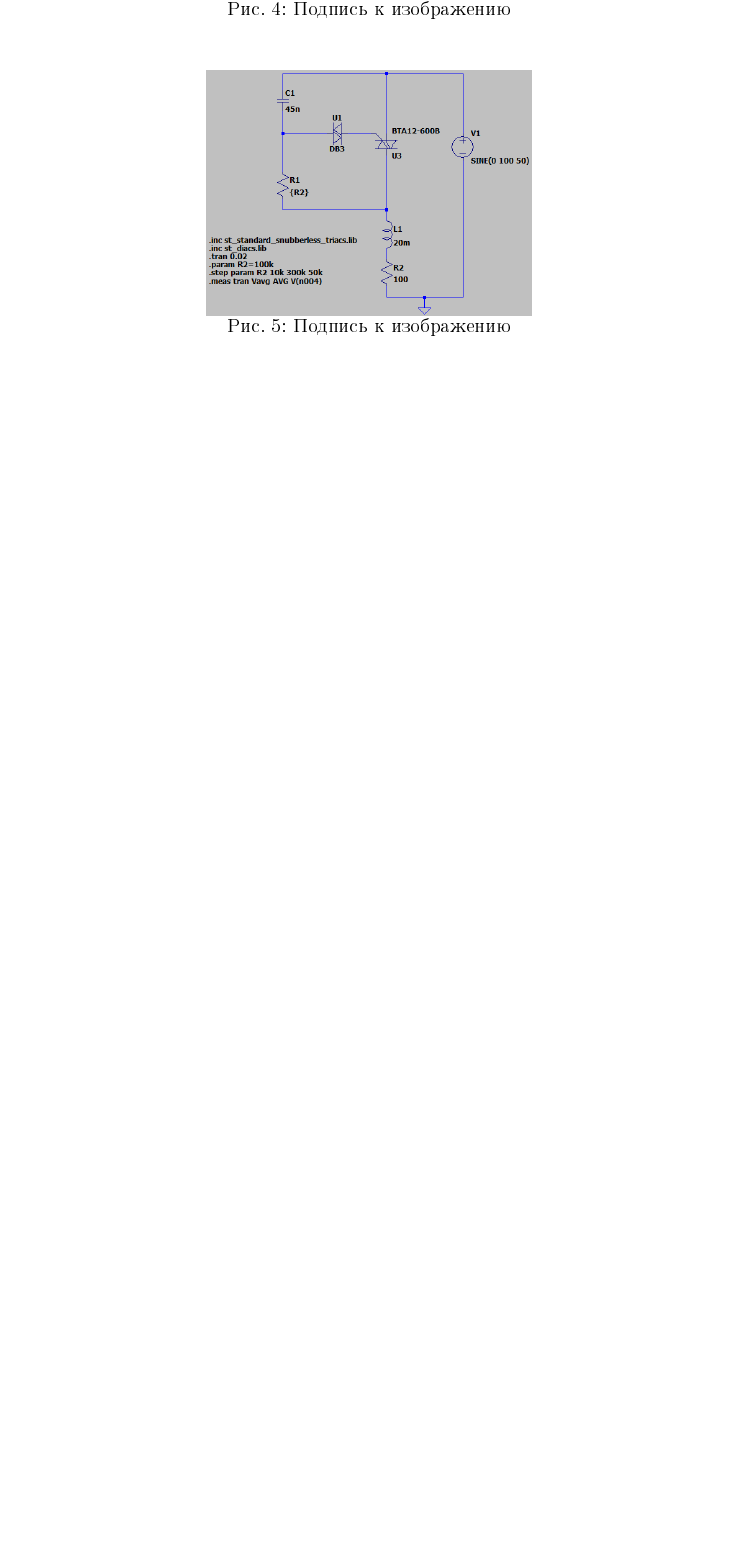
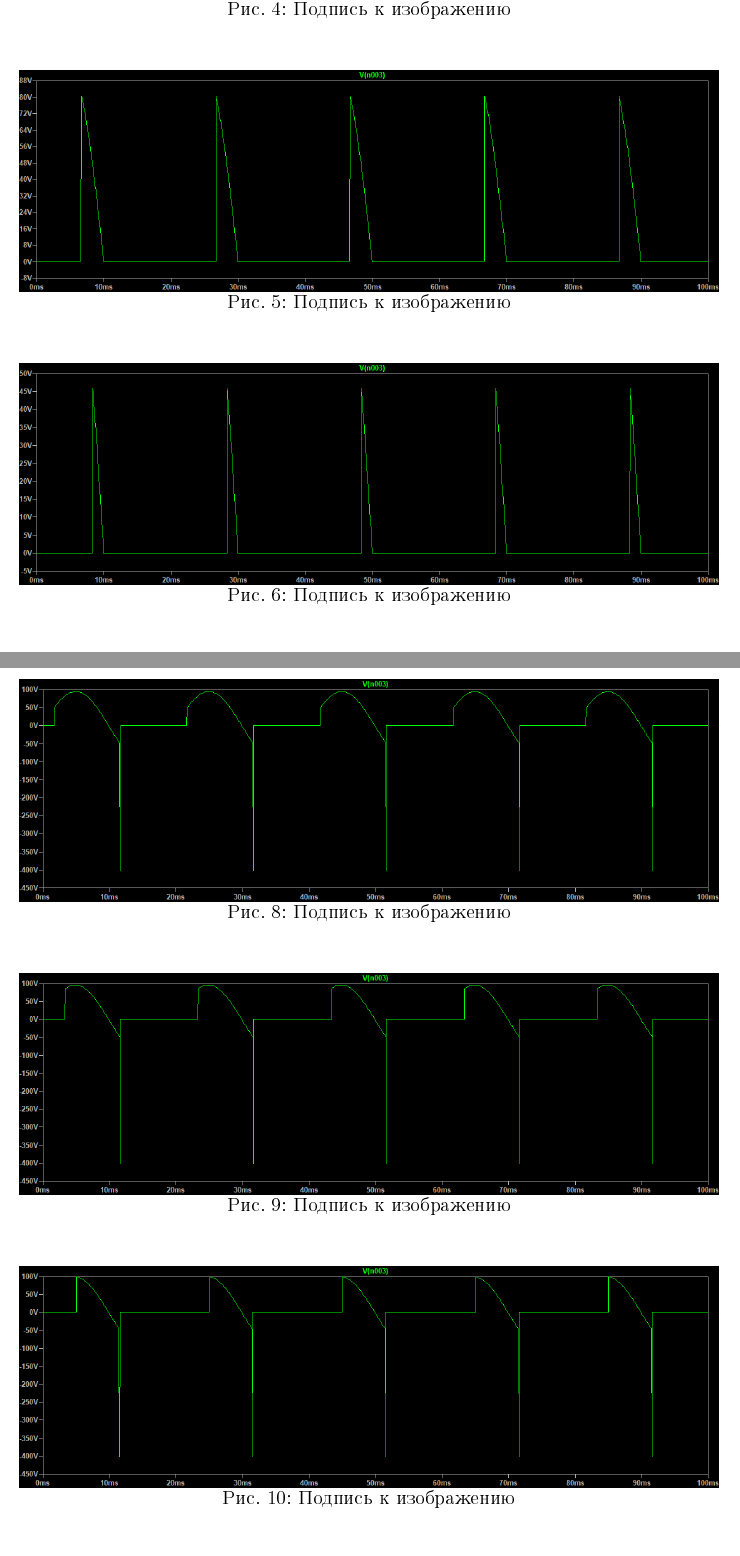
Before and after one commit to kseikoff/electronic-devices-labs, a LaTeX document (lab1/edcs1.tex): part of page 4 of 4 before the commit and two parts of pages 4 and 5 of 9 after it, the two joined at a grey line, cut so that both start at the same text, the shorter picture padded with empty space. The pictures show the PDF file lab1/edcs1.pdf that the author committed with the source.

Commit message:
lab 1 structure

```diff
--- a/lab1/edcs1.tex
+++ b/lab1/edcs1.tex
@@ -87,6 +87,43 @@
 
     \begin{figure}[H]
         \centering
+        \includegraphics[scale=0.45]{a30_U27.563V.png}
+        \captionsetup{skip=0pt}
+        \caption{Подпись к изображению}
+        \label{fig:a30_U27.563V}
+    \end{figure}
+    \begin{figure}[H]
+        \centering
+        \includegraphics[scale=0.45]{a60_U22.152V.png}
+        \captionsetup{skip=0pt}
+        \caption{Подпись к изображению}
+        \label{fig:a60_U22.152V}
+    \end{figure}
+    \begin{figure}[H]
+        \centering
+        \includegraphics[scale=0.45]{a90_U14.74V.png}
+        \captionsetup{skip=0pt}
+        \caption{Подпись к изображению}
+        \label{fig:a90_U14.74V}
+    \end{figure}
+    \begin{figure}[H]
+        \centering
+        \includegraphics[scale=0.45]{a120_U7.3324V.png}
+        \captionsetup{skip=0pt}
+        \caption{Подпись к изображению}
+        \label{fig:a120_U7.3324V}
+    \end{figure}
+    \begin{figure}[H]
+        \centering
+        \includegraphics[scale=0.45]{a150_U1.9308V.png}
+        \captionsetup{skip=0pt}
+        \caption{Подпись к изображению}
+        \label{fig:a150_U1.9308V}
+    \end{figure}
+
+
+    \begin{figure}[H]
+        \centering
         \includegraphics[scale=0.5]{scheme2.png}
         \captionsetup{skip=0pt}
         \caption{Подпись к изображению}
@@ -96,10 +133,84 @@
 
     \begin{figure}[H]
         \centering
+        \includegraphics[scale=0.45]{a30_L20m.png}
+        \captionsetup{skip=0pt}
+        \caption{Подпись к изображению}
+        \label{fig:a30_L20m}
+    \end{figure}
+    \begin{figure}[H]
+        \centering
+        \includegraphics[scale=0.45]{a60_L20m.png}
+        \captionsetup{skip=0pt}
+        \caption{Подпись к изображению}
+        \label{fig:a60_L20m}
+    \end{figure}
+    \begin{figure}[H]
+        \centering
+        \includegraphics[scale=0.45]{a90_L20m.png}
+        \captionsetup{skip=0pt}
+        \caption{Подпись к изображению}
+        \label{fig:a90_L20m}
+    \end{figure}
+    \begin{figure}[H]
+        \centering
+        \includegraphics[scale=0.45]{a120_L20m.png}
+        \captionsetup{skip=0pt}
+        \caption{Подпись к изображению}
+        \label{fig:a120_L20m}
+    \end{figure}
+    \begin{figure}[H]
+        \centering
+        \includegraphics[scale=0.45]{a150_L20m.png}
+        \captionsetup{skip=0pt}
+        \caption{Подпись к изображению}
+        \label{fig:a150_L20m}
+    \end{figure}
+
+
+    \begin{figure}[H]
+        \centering
         \includegraphics[scale=0.5]{scheme3.png}
         \captionsetup{skip=0pt}
         \caption{Подпись к изображению}
         \label{fig:scheme3}
+    \end{figure}
+
+
+    \begin{figure}[H]
+        \centering
+        \includegraphics[scale=0.45]{a30_L20m_D.png}
+        \captionsetup{skip=0pt}
+        \caption{Подпись к изображению}
+        \label{fig:a30_L20m_D}
+    \end{figure}
+    \begin{figure}[H]
+        \centering
+        \includegraphics[scale=0.45]{a60_L20m_D.png}
+        \captionsetup{skip=0pt}
+        \caption{Подпись к изображению}
+        \label{fig:a60_L20m_D}
+    \end{figure}
+    \begin{figure}[H]
+        \centering
+        \includegraphics[scale=0.45]{a90_L20m_D.png}
+        \captionsetup{skip=0pt}
+        \caption{Подпись к изображению}
+        \label{fig:a90_L20m_D}
+    \end{figure}
+    \begin{figure}[H]
+        \centering
+        \includegraphics[scale=0.45]{a120_L20m_D.png}
+        \captionsetup{skip=0pt}
+        \caption{Подпись к изображению}
+        \label{fig:a120_L20m_D}
+    \end{figure}
+    \begin{figure}[H]
+        \centering
+        \includegraphics[scale=0.45]{a150_L20m_D.png}
+        \captionsetup{skip=0pt}
+        \caption{Подпись к изображению}
+        \label{fig:a150_L20m_D}
     \end{figure}
 
 
@@ -115,10 +226,28 @@
 
     \begin{figure}[H]
         \centering
+        \includegraphics[scale=0.45]{R2.png}
+        \captionsetup{skip=0pt}
+        \caption{Подпись к изображению}
+        \label{fig:R2}
+    \end{figure}
+
+
+    \begin{figure}[H]
+        \centering
         \includegraphics[scale=0.5]{scheme5.png}
         \captionsetup{skip=0pt}
         \caption{Подпись к изображению}
         \label{fig:scheme5}
+    \end{figure}
+
+
+    \begin{figure}[H]
+        \centering
+        \includegraphics[scale=0.45]{R2_L20m.png}
+        \captionsetup{skip=0pt}
+        \caption{Подпись к изображению}
+        \label{fig:R2_L20m}
     \end{figure}
 
 
@@ -129,4 +258,13 @@
         \caption{Подпись к изображению}
         \label{fig:scheme6}
     \end{figure}
+
+
+    \begin{figure}[H]
+        \centering
+        \includegraphics[scale=0.45]{R2_L20m_C45u.png}
+        \captionsetup{skip=0pt}
+        \caption{Подпись к изображению}
+        \label{fig:R2_L20m_C45u}
+    \end{figure}
 \end{document}
```
Also changed, not shown: lab1/edcs1.pdf.
